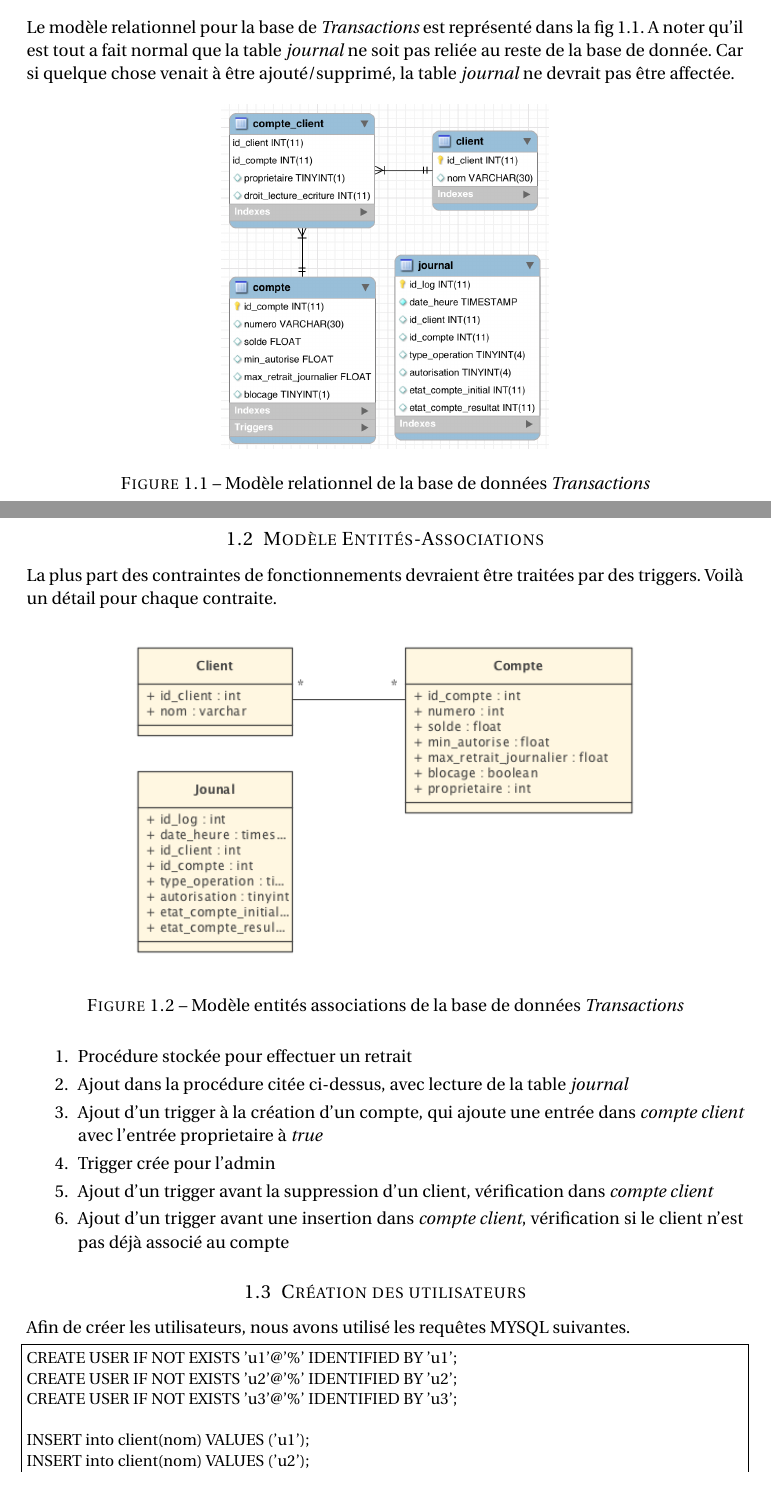
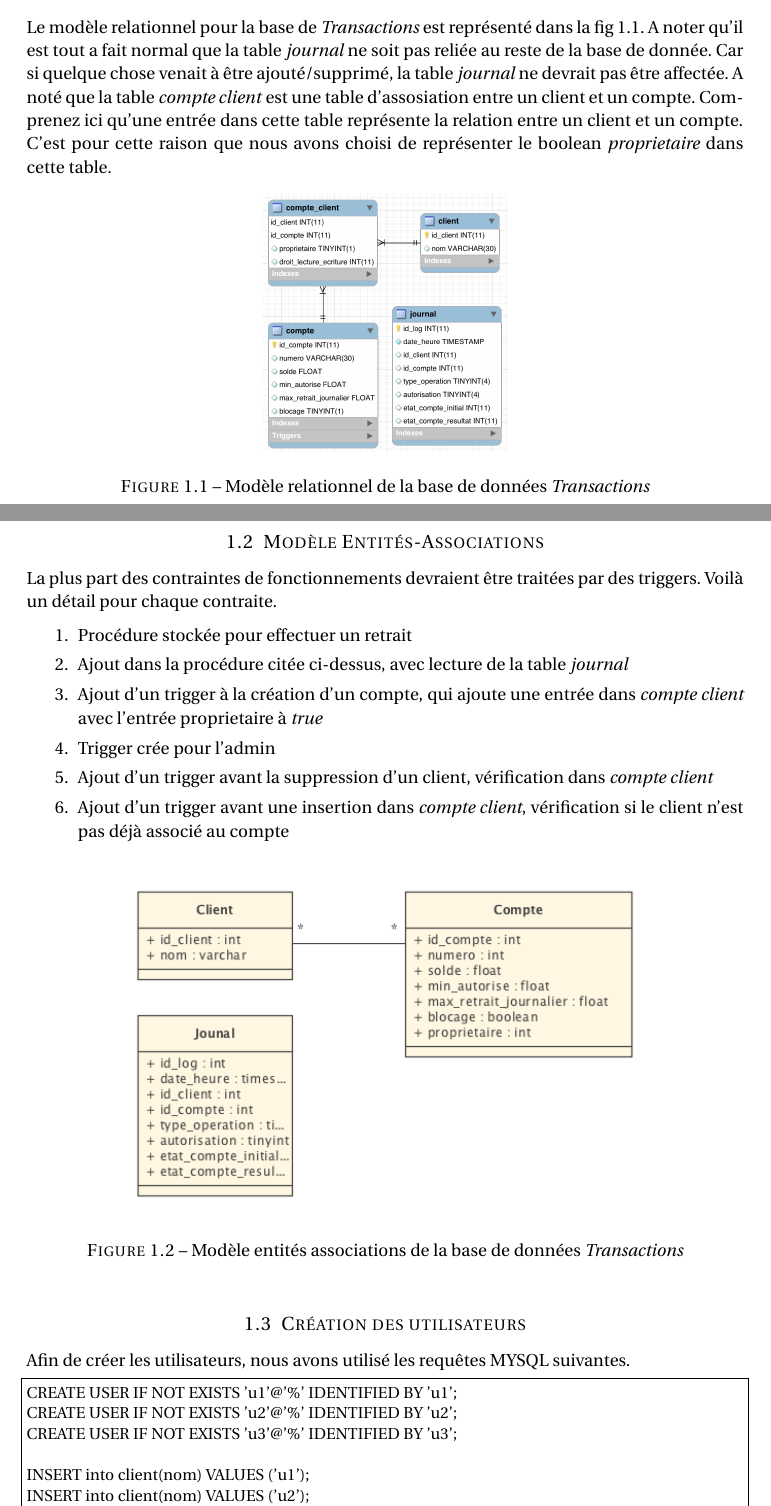
Before and after one commit to Bykow/mac-lab02, a LaTeX document (MACLab02Finini_Stalder.tex): two parts of pages 1 and 2 of 8, joined at a grey line, cut so that both start at the same text. Compiled offline with pdfLaTeX.

Commit message:
Misc, description

```diff
--- a/MACLab02Finini_Stalder.tex
+++ b/MACLab02Finini_Stalder.tex
@@ -88,11 +88,11 @@
 
 \subsection{Modèle Relationnel}
 
-Le modèle relationnel pour la base de \textit{Transactions} est représenté dans la fig \ref{fig:rela}. A noter qu'il est tout a fait normal que la table \textit{journal} ne soit pas reliée au reste de la base de donnée. Car si quelque chose venait à être ajouté/supprimé, la table \textit{journal} ne devrait pas être affectée.
+Le modèle relationnel pour la base de \textit{Transactions} est représenté dans la fig \ref{fig:rela}. A noter qu'il est tout a fait normal que la table \textit{journal} ne soit pas reliée au reste de la base de donnée. Car si quelque chose venait à être ajouté/supprimé, la table \textit{journal} ne devrait pas être affectée. A noté que la table \textit{compte client} est une table d'assosiation entre un client et un compte. Comprenez ici qu'une entrée dans cette table représente la relation entre un client et un compte. C'est pour cette raison que nous avons choisi de représenter le boolean \textit{proprietaire} dans cette table.
 
-\begin{figure}[h]
+\begin{figure}[h!]
   \centering
-  \includegraphics[height=200px]{relationnel.png}
+  \includegraphics[height=150px]{relationnel.png}
   \caption{Modèle relationnel de la base de données \textit{Transactions}}
   \label{fig:rela}
 \end{figure}
@@ -103,13 +103,6 @@ Le modèle relationnel pour la base de \textit{Transactions} est représenté da
 
 La plus part des contraintes de fonctionnements devraient être traitées par des triggers. Voilà un détail pour chaque contraite.
 
-\begin{figure}[h]
-  \centering
-  \includegraphics[height=200px]{entites.png}
-  \caption{Modèle entités associations de la base de données \textit{Transactions}}
-  \label{fig:entites}
-\end{figure}
-
 \begin{enumerate}
 	\item Procédure stockée pour effectuer un retrait
 	\item Ajout dans la procédure citée ci-dessus, avec lecture de la table \textit{journal}
@@ -118,6 +111,13 @@ La plus part des contraintes de fonctionnements devraient être traitées par de
 	\item Ajout d'un trigger avant la suppression d'un client, vérification dans \textit{compte client}
 	\item Ajout d'un trigger avant une insertion dans \textit{compte client}, vérification si le client n'est pas déjà associé au compte
 \end{enumerate}
+
+\begin{figure}[h!]
+  \centering
+  \includegraphics[height=200px]{entites.png}
+  \caption{Modèle entités associations de la base de données \textit{Transactions}}
+  \label{fig:entites}
+\end{figure}
 
 %------------------------------------------------
 
```
